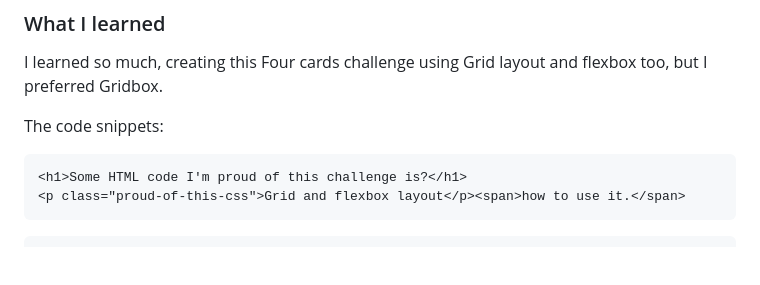
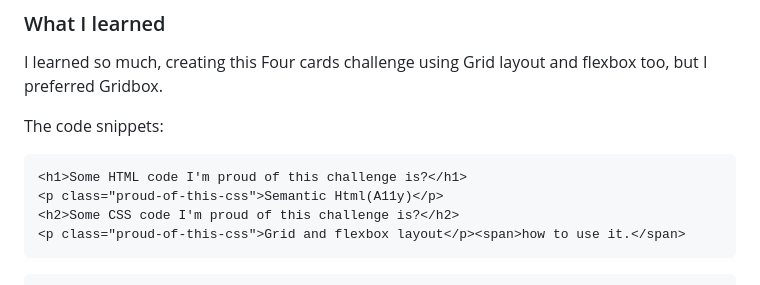
Before and after one commit to Cornelio-II/four-card-feature-section, a Markdown page: README.md, the part around the change. GitHub-like rendering; blank space fills up the shorter version.

````diff
--- a/README.md
+++ b/README.md
@@ -53,6 +53,8 @@ The code snippets:
 
 ```html
 <h1>Some HTML code I'm proud of this challenge is?</h1>
+<p class="proud-of-this-css">Semantic Html(A11y)</p>
+<h2>Some CSS code I'm proud of this challenge is?</h2>
 <p class="proud-of-this-css">Grid and flexbox layout</p><span>how to use it.</span>
 ```
 ```css
````
